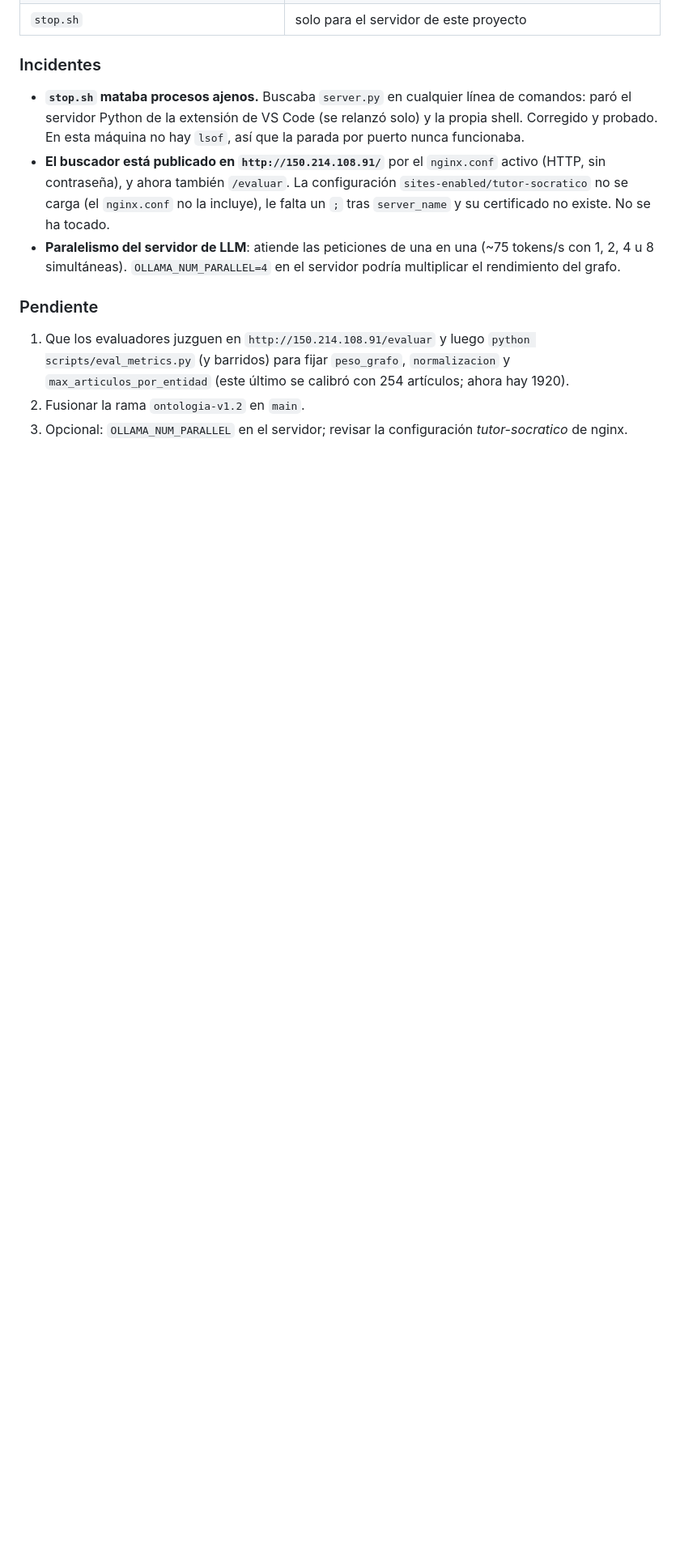
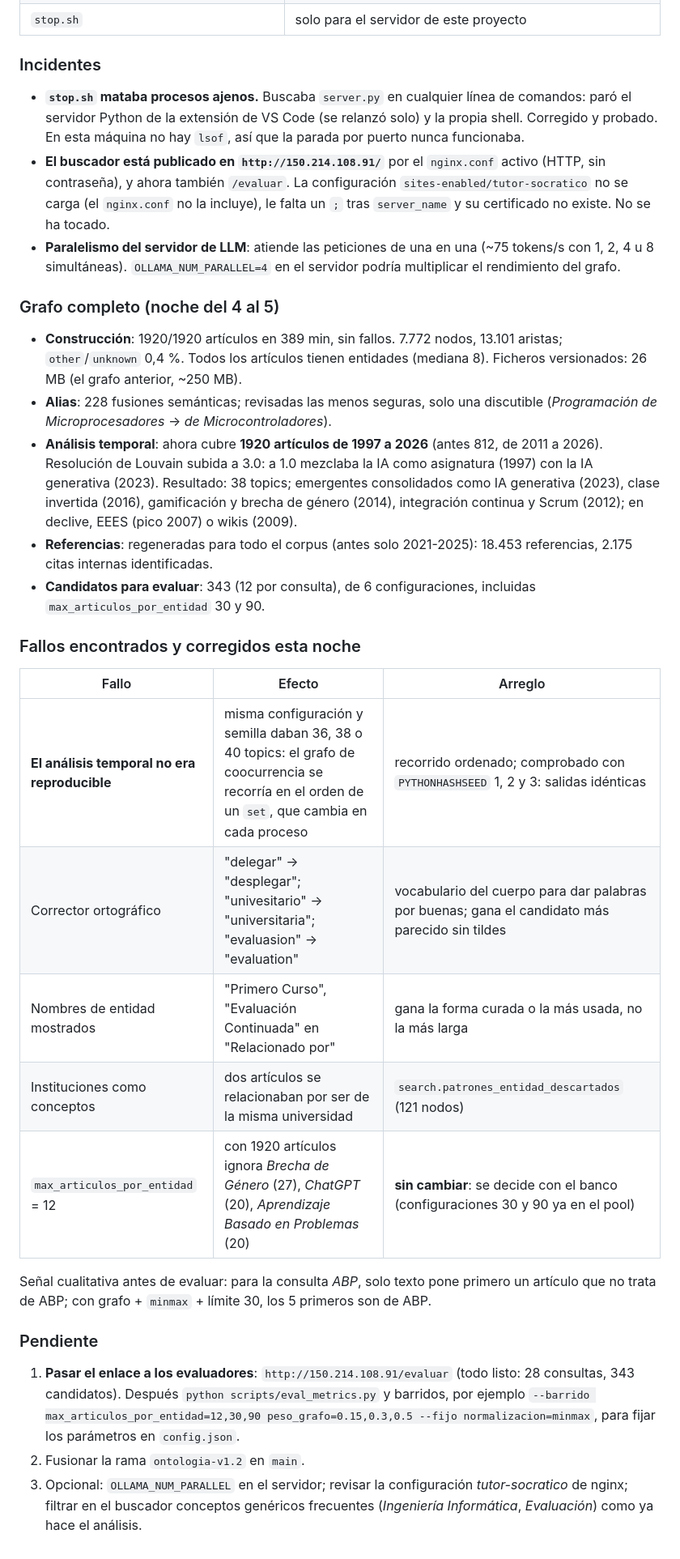
Before and after one commit to joaquinballesteros/buscador-jenuino, a Markdown page: docs/BITACORA.md, the part around the change. Shown at 81% size. GitHub-like rendering; blank space fills up the shorter version.

Commit message:
Bitácora: grafo completo, fallos corregidos esta noche y pendientes
Co-Authored-By: Claude Opus 5.5 <noreply@anthropic.com>

```diff
--- a/docs/BITACORA.md
+++ b/docs/BITACORA.md
@@ -96,12 +96,47 @@ Además: definiciones, criterios y dos ejemplos de JENUI en el prompt
   (~75 tokens/s con 1, 2, 4 u 8 simultáneas). `OLLAMA_NUM_PARALLEL=4` en el
   servidor podría multiplicar el rendimiento del grafo.
 
+### Grafo completo (noche del 4 al 5)
+
+- **Construcción**: 1920/1920 artículos en 389 min, sin fallos. 7.772 nodos,
+  13.101 aristas; `other`/`unknown` 0,4 %. Todos los artículos tienen
+  entidades (mediana 8). Ficheros versionados: 26 MB (el grafo anterior,
+  ~250 MB).
+- **Alias**: 228 fusiones semánticas; revisadas las menos seguras, solo una
+  discutible (*Programación de Microprocesadores* → *de Microcontroladores*).
+- **Análisis temporal**: ahora cubre **1920 artículos de 1997 a 2026** (antes
+  812, de 2011 a 2026). Resolución de Louvain subida a 3.0: a 1.0 mezclaba la IA
+  como asignatura (1997) con la IA generativa (2023). Resultado: 38 topics;
+  emergentes consolidados como IA generativa (2023), clase invertida (2016),
+  gamificación y brecha de género (2014), integración continua y Scrum
+  (2012); en declive, EEES (pico 2007) o wikis (2009).
+- **Referencias**: regeneradas para todo el corpus (antes solo 2021-2025):
+  18.453 referencias, 2.175 citas internas identificadas.
+- **Candidatos para evaluar**: 343 (12 por consulta), de 6 configuraciones,
+  incluidas `max_articulos_por_entidad` 30 y 90.
+
+### Fallos encontrados y corregidos esta noche
+
+| Fallo | Efecto | Arreglo |
+|---|---|---|
+| **El análisis temporal no era reproducible** | misma configuración y semilla daban 36, 38 o 40 topics: el grafo de coocurrencia se recorría en el orden de un `set`, que cambia en cada proceso | recorrido ordenado; comprobado con `PYTHONHASHSEED` 1, 2 y 3: salidas idénticas |
+| Corrector ortográfico | "delegar" → "desplegar"; "univesitario" → "universitaria"; "evaluasion" → "evaluation" | vocabulario del cuerpo para dar palabras por buenas; gana el candidato más parecido sin tildes |
+| Nombres de entidad mostrados | "Primero Curso", "Evaluación Continuada" en "Relacionado por" | gana la forma curada o la más usada, no la más larga |
+| Instituciones como conceptos | dos artículos se relacionaban por ser de la misma universidad | `search.patrones_entidad_descartados` (121 nodos) |
+| `max_articulos_por_entidad` = 12 | con 1920 artículos ignora *Brecha de Género* (27), *ChatGPT* (20), *Aprendizaje Basado en Problemas* (20) | **sin cambiar**: se decide con el banco (configuraciones 30 y 90 ya en el pool) |
+
+Señal cualitativa antes de evaluar: para la consulta *ABP*, solo texto pone
+primero un artículo que no trata de ABP; con grafo + `minmax` + límite 30, los
+5 primeros son de ABP.
+
 ### Pendiente
 
-1. Que los evaluadores juzguen en `http://150.214.108.91/evaluar` y luego
-   `python scripts/eval_metrics.py` (y barridos) para fijar `peso_grafo`,
-   `normalizacion` y `max_articulos_por_entidad` (este último se calibró con 254
-   artículos; ahora hay 1920).
+1. **Pasar el enlace a los evaluadores**: `http://150.214.108.91/evaluar`
+   (todo listo: 28 consultas, 343 candidatos). Después
+   `python scripts/eval_metrics.py` y barridos, por ejemplo
+   `--barrido max_articulos_por_entidad=12,30,90 peso_grafo=0.15,0.3,0.5 --fijo normalizacion=minmax`,
+   para fijar los parámetros en `config.json`.
 2. Fusionar la rama `ontologia-v1.2` en `main`.
 3. Opcional: `OLLAMA_NUM_PARALLEL` en el servidor; revisar la configuración
-   *tutor-socratico* de nginx.
+   *tutor-socratico* de nginx; filtrar en el buscador conceptos genéricos
+   frecuentes (*Ingeniería Informática*, *Evaluación*) como ya hace el análisis.
```
